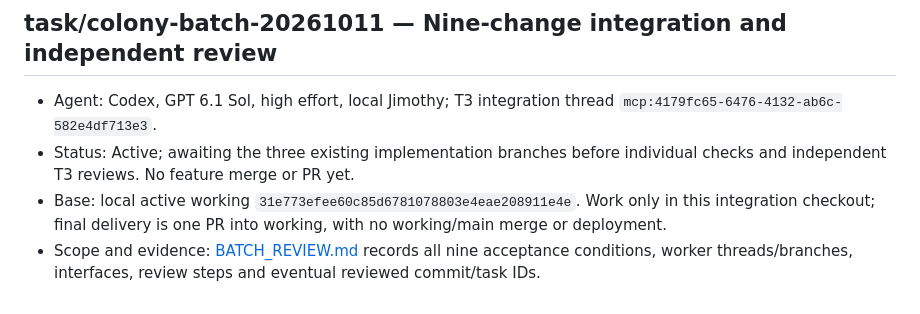
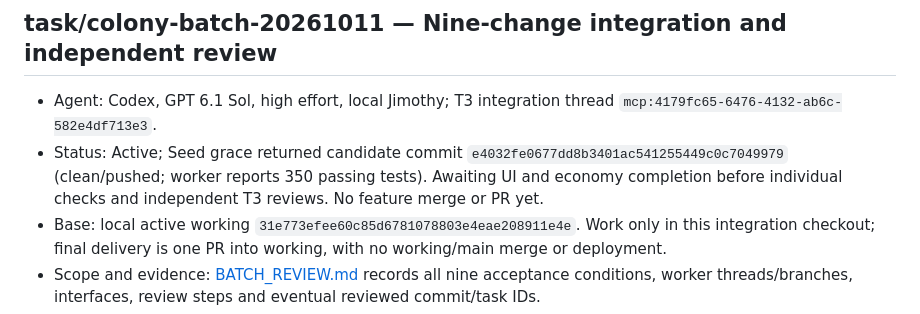
Before and after one commit to wehinson/IdleSnake, a Markdown page: BRANCHES.md, the part around the change. Drawn GitHub-style.

```diff
--- a/BRANCHES.md
+++ b/BRANCHES.md
@@ -3,7 +3,7 @@
 ## task/colony-batch-20261011 — Nine-change integration and independent review
 
 - Agent: Codex, GPT 6.1 Sol, high effort, local Jimothy; T3 integration thread `mcp:4179fc65-6476-4132-ab6c-582e4df713e3`.
-- Status: Active; awaiting the three existing implementation branches before individual checks and independent T3 reviews. No feature merge or PR yet.
+- Status: Active; Seed grace returned candidate commit `e4032fe0677dd8b3401ac541255449c0c7049979` (clean/pushed; worker reports 350 passing tests). Awaiting UI and economy completion before individual checks and independent T3 reviews. No feature merge or PR yet.
 - Base: local active working `31e773efee60c85d6781078803e4eae208911e4e`. Work only in this integration checkout; final delivery is one PR into working, with no working/main merge or deployment.
 - Scope and evidence: [BATCH_REVIEW.md](BATCH_REVIEW.md) records all nine acceptance conditions, worker threads/branches, interfaces, review steps and eventual reviewed commit/task IDs.
 - Verification: baseline `npm run check` passed syntax, authority and all 335 Node tests. Direct HTTP comparison verified ten assets each on `/test1/`–`/test5/` and preserved primary game.js.
```
Also changed, not shown: BATCH_REVIEW.md (+3 -1 lines).
